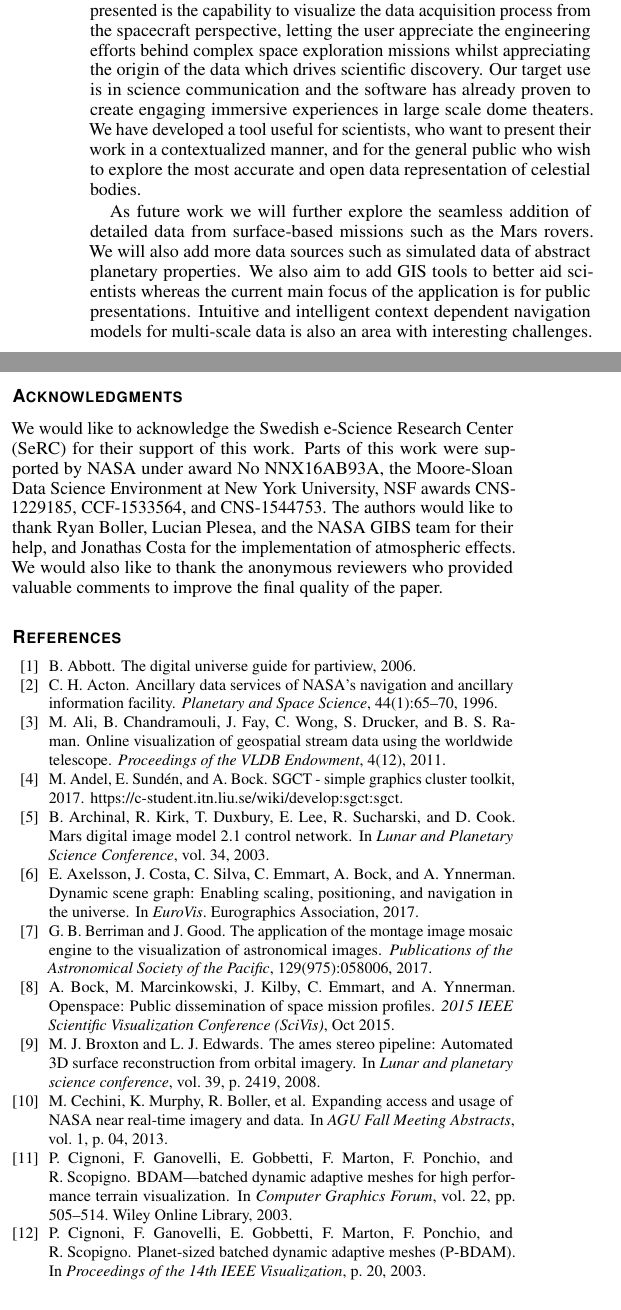
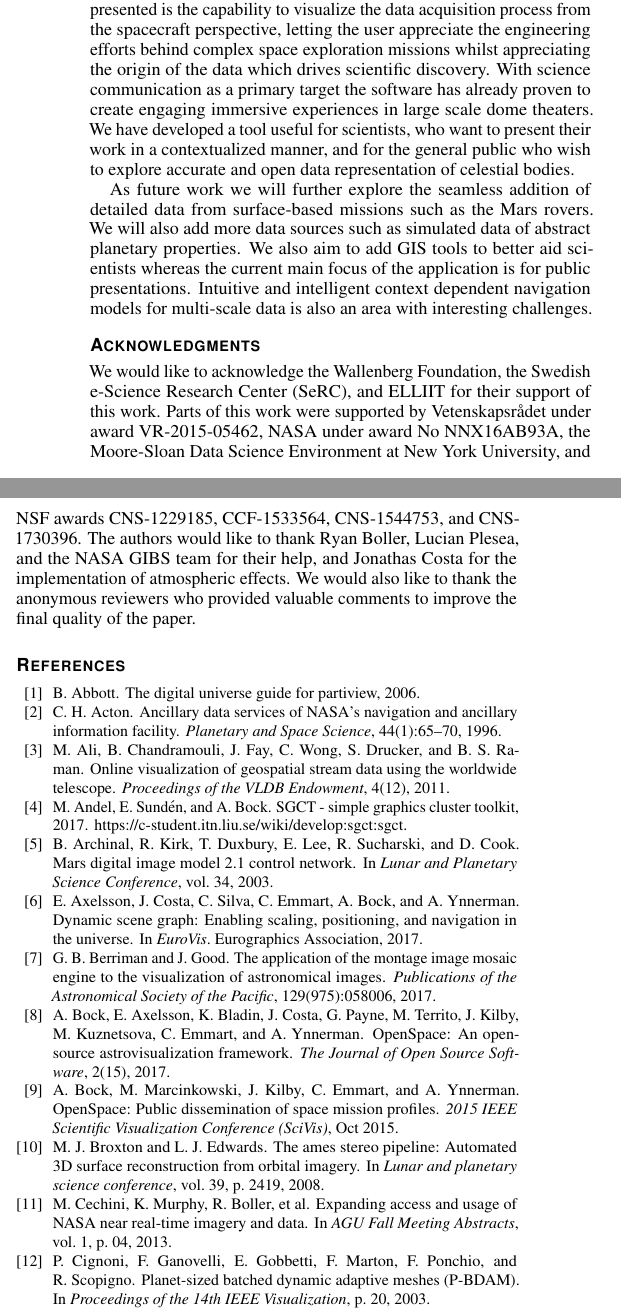
Before and after one commit to alexanderbock/paper-vis17-GlobeBrowsing, a LaTeX document (vis17-globebrowsing.tex, which reads references.bib): two parts of the columns of page 10 of 11, joined at a grey line, cut so that both start at the same text. Compiled offline with pdfLaTeX.

Commit message:
Final details

```diff
--- a/references.bib
+++ b/references.bib
@@ -865,6 +865,16 @@ note    = {https://marstrek.jpl.nasa.gov/},
 url    = {https://marstrek.jpl.nasa.gov/}
 }
 
+@article{Bock2017,
+  year  = {2017},
+  publisher = {The Open Journal},
+  volume = {2},
+  number = {15},
+  author = {Alexander Bock and Emil Axelsson and Karl Bladin and Jonathas Costa and Gene Payne and Matthew Territo and Joakim Kilby and Masha Kuznetsova and Carter Emmart and Anders Ynnerman},
+  title = {{OpenSpace}: An open-source astrovisualization framework},
+  journal = {The Journal of Open Source Software}
+}
+
 @article{patterson2007google,
   title={{Google Earth} as a (not just) geography education tool},
   author={Patterson, Todd C},
@@ -893,0 +911,6 @@ url    = {https://marstrek.jpl.nasa.gov/}
+  volume = {2},
+  number = {15},
+  author = {Alexander Bock and Emil Axelsson and Karl Bladin and Jonathas Costa and Gene Payne and Matthew Territo and Joakim Kilby and Masha Kuznetsova and Carter Emmart and Anders Ynnerman},
+  title = {{OpenSpace}: An open-source astrovisualization framework},
+  journal = {The Journal of Open Source Software}
+}
--- a/vis17-globebrowsing.tex
+++ b/vis17-globebrowsing.tex
@@ -158,10 +158,10 @@ As our approach handles dynamic data sources, streamed from online repositories,
 We describe the image acquisition pipeline, the pre-processing steps to derive a 2.5D terrain, and a chunked level-of-detail, out-of-core rendering approach to enable interactive exploration of global maps and high-resolution digital terrain models.
 The results are demonstrated for three different celestial bodies.
 The first case addresses high-resolution map data on the surface of Mars.
-A second case is showing dynamic processes, such as high-resolution, concurrent weather conditions on Earth that require temporal datasets.
+A second case is showing dynamic processes, such as concurrent weather conditions on Earth that require temporal datasets.
 As a final example we use data from the New Horizons spacecraft which acquired images during a single flyby of Pluto.
 We visualize the acquisition process as well as the resulting surface data.
-Our work has been implemented in the OpenSpace software, which enables interactive presentations in a range of environments such as immersive dome theaters, interactive touch tables, and virtual reality headsets.
+Our work has been implemented in the OpenSpace software~\cite{Bock2017}, which enables interactive presentations in a range of environments such as immersive dome theaters, interactive touch tables, and virtual reality headsets.
 
 %
 % In addition, the application supports temporal datasets, where available, in order to visualize a celestial body's dynamic processes, such as weather conditions on Earth.
@@ -1027,18 +1026,18 @@ Space missions, such as \emph{New Horizons} or \emph{Cassini}, are very expensiv
 In this paper we have presented an application which enables data-driven visual browsing of planetary surfaces with dynamic resolution in space and time.
 The application makes it possible to generate global views as well as virtual terrain fly-overs.
 One of the novel aspects of our work is that it contextualizes the surface data in a seamless astrovisualization environment making it possible to travel from one globe to another, or even visit spacecraft at past, current, or future locations.
-The platform used is the OpenSpace~\cite{Bock_2015} software which builds on a dynamic scene graph and the capability to accurately position and visualize celestial bodies and spacecraft.
+The platform used is the OpenSpace~\cite{Bock2017} software which builds on a dynamic scene graph and the capability to accurately position and visualize celestial bodies and spacecraft.
 Another key component presented is the capability to visualize the data acquisition process from the spacecraft perspective, letting the user appreciate the engineering efforts behind complex space exploration missions whilst appreciating the origin of the data which drives scientific discovery.
-Our target use is in science communication and the software has already proven to create engaging immersive experiences in large scale dome theaters.
-We have developed a tool useful for scientists, who want to present their work in a contextualized manner, and for the general public who wish to explore the most accurate and open data representation of celestial bodies.
+With science communication as a primary target the software has already proven to create engaging immersive experiences in large scale dome theaters.
+We have developed a tool useful for scientists, who want to present their work in a contextualized manner, and for the general public who wish to explore accurate and open data representation of celestial bodies.
 
 As future work we will further explore the seamless addition of detailed data from surface-based missions such as the Mars rovers. We will also add more data sources such as simulated data of abstract planetary properties.
 We also aim to add GIS tools to better aid scientists whereas the current main focus of the application is for public presentations.
 Intuitive and intelligent context dependent navigation models for multi-scale data is also an area with interesting challenges.
 
 \acknowledgments{
-We would like to acknowledge the Swedish e-Science Research Center (SeRC) for their support of this work.
-Parts of this work were supported by NASA under award No NNX16AB93A, the Moore-Sloan Data Science Environment at New York University, NSF awards CNS-1229185, CCF-1533564, and CNS-1544753.
+We would like to acknowledge the Wallenberg Foundation, the Swedish e-Science Research Center (SeRC), and ELLIIT for their support of this work.
+Parts of this work were supported by Vetenskapsr\aa det under award VR-2015-05462, NASA under award No NNX16AB93A, the Moore-Sloan Data Science Environment at New York University, and NSF awards CNS-1229185, CCF-1533564, CNS-1544753, and CNS-1730396.
 The authors would like to thank Ryan Boller, Lucian Plesea, and the NASA GIBS team for their help, and Jonathas Costa for the implementation of atmospheric effects. We would also like to thank the anonymous reviewers who provided valuable comments to improve the final quality of the paper.
 }
 
```
Also changed, not shown: references.bib (9 more changed lines), vis17-globebrowsing.tex (13 more changed lines).
